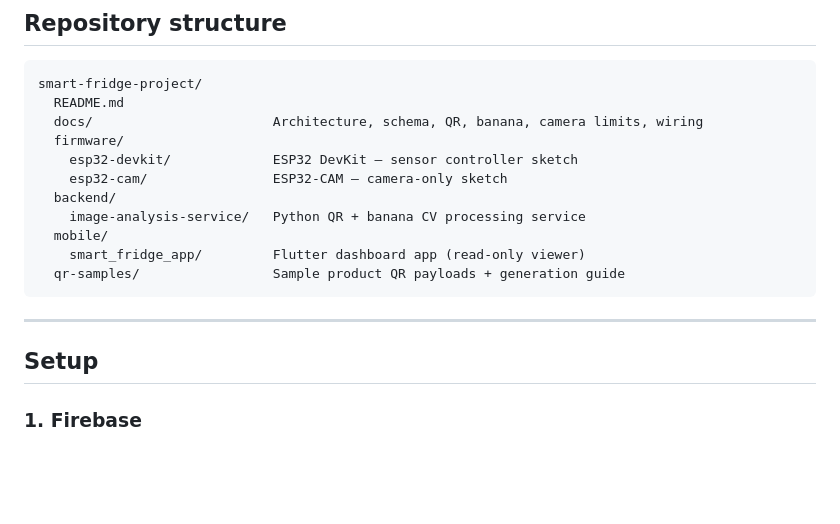
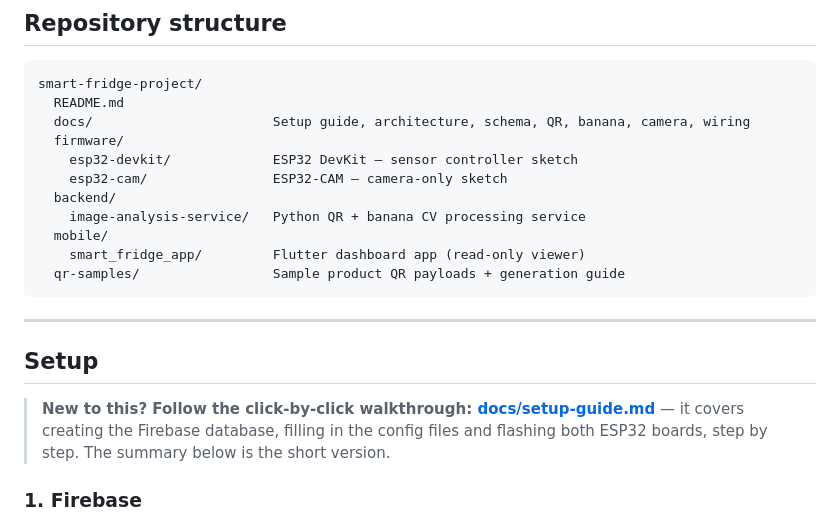
Before and after one commit to krcgoktug/smart-fridge-project, a Markdown page: README.md, the part around the change. Rendered like a GitHub page; blank space fills up the shorter version.

````diff
--- a/README.md
+++ b/README.md
@@ -62,7 +62,7 @@ build and hardware mode are in
 ```
 smart-fridge-project/
   README.md
-  docs/                       Architecture, schema, QR, banana, camera limits, wiring
+  docs/                       Setup guide, architecture, schema, QR, banana, camera, wiring
   firmware/
     esp32-devkit/             ESP32 DevKit — sensor controller sketch
     esp32-cam/                ESP32-CAM — camera-only sketch
@@ -76,6 +76,11 @@ smart-fridge-project/
 ---
 
 ## Setup
+
+> **New to this? Follow the click-by-click walkthrough:
+> [docs/setup-guide.md](docs/setup-guide.md)** — it covers creating the
+> Firebase database, filling in the config files and flashing both ESP32
+> boards, step by step. The summary below is the short version.
 
 ### 1. Firebase
 
````
Also changed, not shown: docs/setup-guide.md (added, +238 -0 lines).
